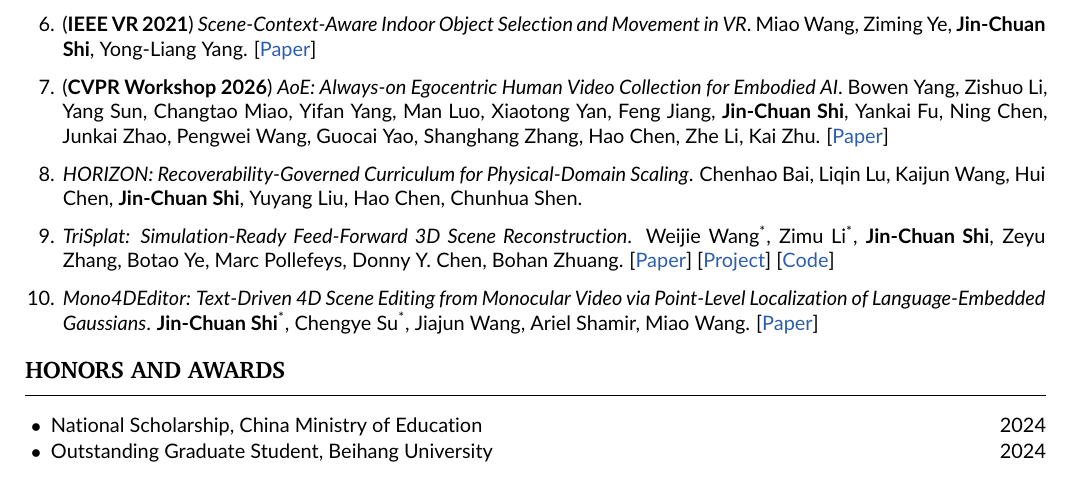
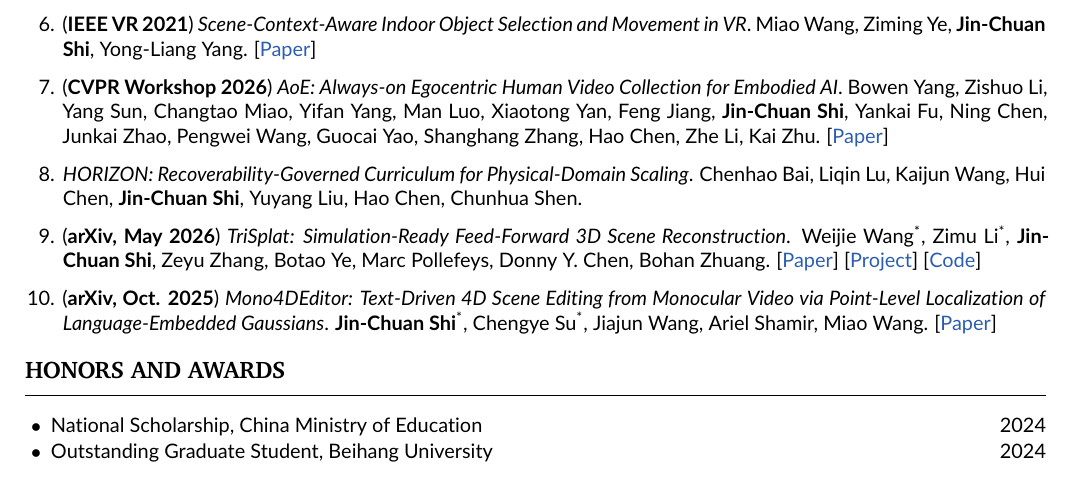
Before and after one commit to Chuan-10/Chuan-10.github.io, a LaTeX CV (cv/cv.tex): part of page 1 of 2, cut so that both start at the same text. Compiled offline with pdfLaTeX.

Commit message:
CV: show arXiv dates for unpublished papers
TriSplat (arXiv, May 2026) and Mono4DEditor (arXiv, Oct. 2025), dates
verified against the arXiv submission history. HORIZON left without a date
until its arXiv ID is known.

```diff
--- a/cv/cv.tex
+++ b/cv/cv.tex
@@ -146,11 +146,13 @@ unstructured, real-world environments?
   \item \textit{HORIZON: Recoverability-Governed Curriculum for Physical-Domain Scaling}.
         Chenhao Bai, Liqin Lu, Kaijun Wang, Hui Chen, \me, Yuyang Liu, Hao Chen, Chunhua Shen.
 
-  \item \textit{TriSplat: Simulation-Ready Feed-Forward 3D Scene Reconstruction}.
+  \item (\textbf{arXiv, May 2026})
+        \textit{TriSplat: Simulation-Ready Feed-Forward 3D Scene Reconstruction}.
         Weijie Wang\eq, Zimu Li\eq, \me, Zeyu Zhang, Botao Ye, Marc Pollefeys, Donny Y. Chen, Bohan Zhuang.
         \pl{Paper}{https://arxiv.org/abs/2605.26115} \pl{Project}{https://lhmd.top/trisplat} \pl{Code}{https://github.com/ziplab/TriSplat}
 
-  \item \textit{Mono4DEditor: Text-Driven 4D Scene Editing from Monocular Video via Point-Level Localization of Language-Embedded Gaussians}.
+  \item (\textbf{arXiv, Oct. 2025})
+        \textit{Mono4DEditor: Text-Driven 4D Scene Editing from Monocular Video via Point-Level Localization of Language-Embedded Gaussians}.
         \me\eq, Chengye Su\eq, Jiajun Wang, Ariel Shamir, Miao Wang.
         \pl{Paper}{https://arxiv.org/abs/2510.09438}
 \end{enumerate}
```
Also changed, not shown: cv/cv.pdf.
